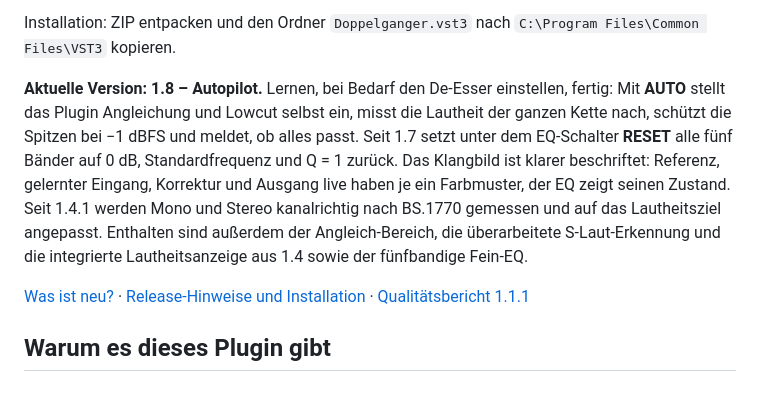
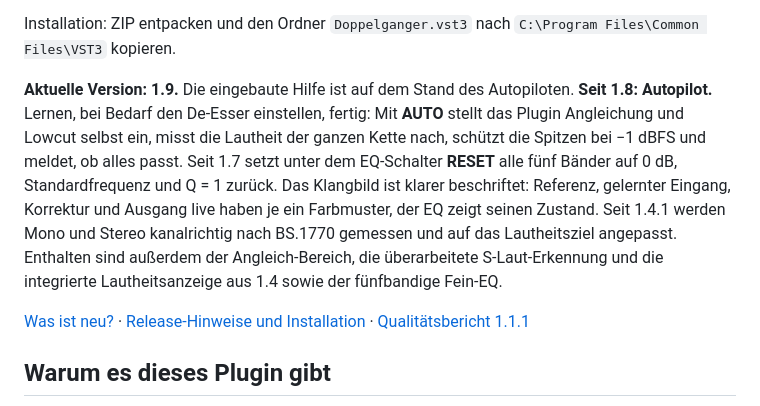
Before and after one commit to StromschlagProductions/Doppelganger-vst, a Markdown page: README.md, the part around one of its changes. GitHub-like rendering.

Commit message:
Version 1.9: Hilfe auf dem Stand des Autopiloten
Co-Authored-By: Claude Opus 5.5 <noreply@anthropic.com>
Claude-Session: https://claude.ai/code/session_01N8U6GAEL5EqQ1ijoXrqa7v

```diff
--- a/README.md
+++ b/README.md
@@ -14,5 +14,5 @@ aufgenommen worden, ohne dass man jede Spur mit mehreren Plugins einzeln nachbea
 
 Installation: ZIP entpacken und den Ordner `Doppelganger.vst3` nach `C:\Program Files\Common Files\VST3` kopieren.
 
-**Aktuelle Version: 1.8 – Autopilot.** Lernen, bei Bedarf den De-Esser einstellen, fertig: Mit **AUTO** stellt das Plugin Angleichung und Lowcut selbst ein, misst die Lautheit der ganzen Kette nach, schützt die Spitzen bei −1 dBFS und meldet, ob alles passt. Seit 1.7 setzt unter dem EQ-Schalter **RESET** alle fünf Bänder auf 0 dB, Standardfrequenz und Q = 1 zurück. Das Klangbild ist klarer beschriftet: Referenz, gelernter Eingang, Korrektur und Ausgang live haben je ein Farbmuster, der EQ zeigt seinen Zustand. Seit 1.4.1 werden Mono und Stereo kanalrichtig nach BS.1770 gemessen und auf das Lautheitsziel angepasst. Enthalten sind außerdem der Angleich-Bereich, die überarbeitete S-Laut-Erkennung und die integrierte Lautheitsanzeige aus 1.4 sowie der fünfbandige Fein-EQ.
+**Aktuelle Version: 1.9.** Die eingebaute Hilfe ist auf dem Stand des Autopiloten. **Seit 1.8: Autopilot.** Lernen, bei Bedarf den De-Esser einstellen, fertig: Mit **AUTO** stellt das Plugin Angleichung und Lowcut selbst ein, misst die Lautheit der ganzen Kette nach, schützt die Spitzen bei −1 dBFS und meldet, ob alles passt. Seit 1.7 setzt unter dem EQ-Schalter **RESET** alle fünf Bänder auf 0 dB, Standardfrequenz und Q = 1 zurück. Das Klangbild ist klarer beschriftet: Referenz, gelernter Eingang, Korrektur und Ausgang live haben je ein Farbmuster, der EQ zeigt seinen Zustand. Seit 1.4.1 werden Mono und Stereo kanalrichtig nach BS.1770 gemessen und auf das Lautheitsziel angepasst. Enthalten sind außerdem der Angleich-Bereich, die überarbeitete S-Laut-Erkennung und die integrierte Lautheitsanzeige aus 1.4 sowie der fünfbandige Fein-EQ.
 
```
Also changed, not shown: other parts of README.md (+1 -1 lines), CHANGELOG.md (+7 -0 lines), docs/releases/1.9.md (added, +11 -0 lines), docs/oberflaeche-dunkel.png, docs/oberflaeche-hell.png, 2 other files.
